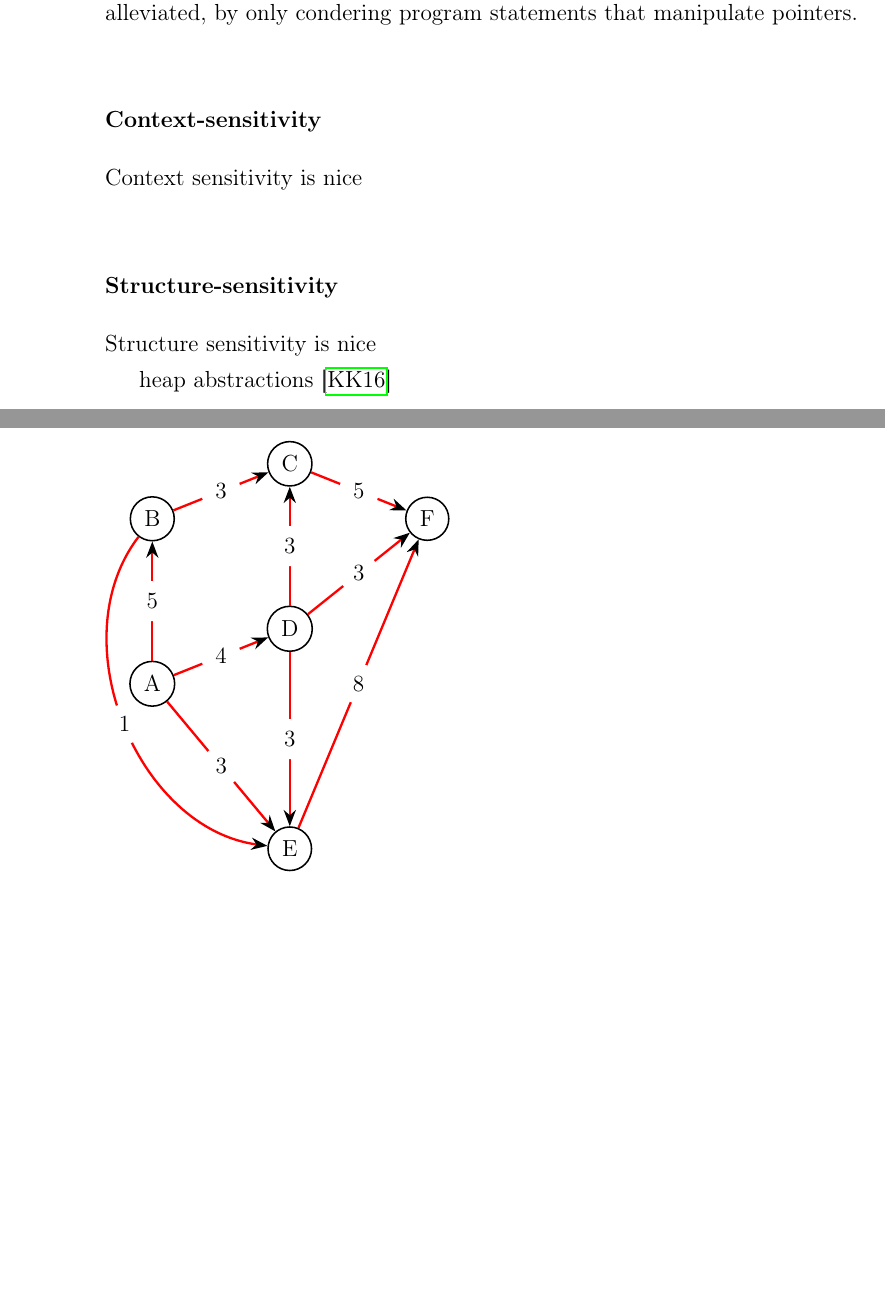
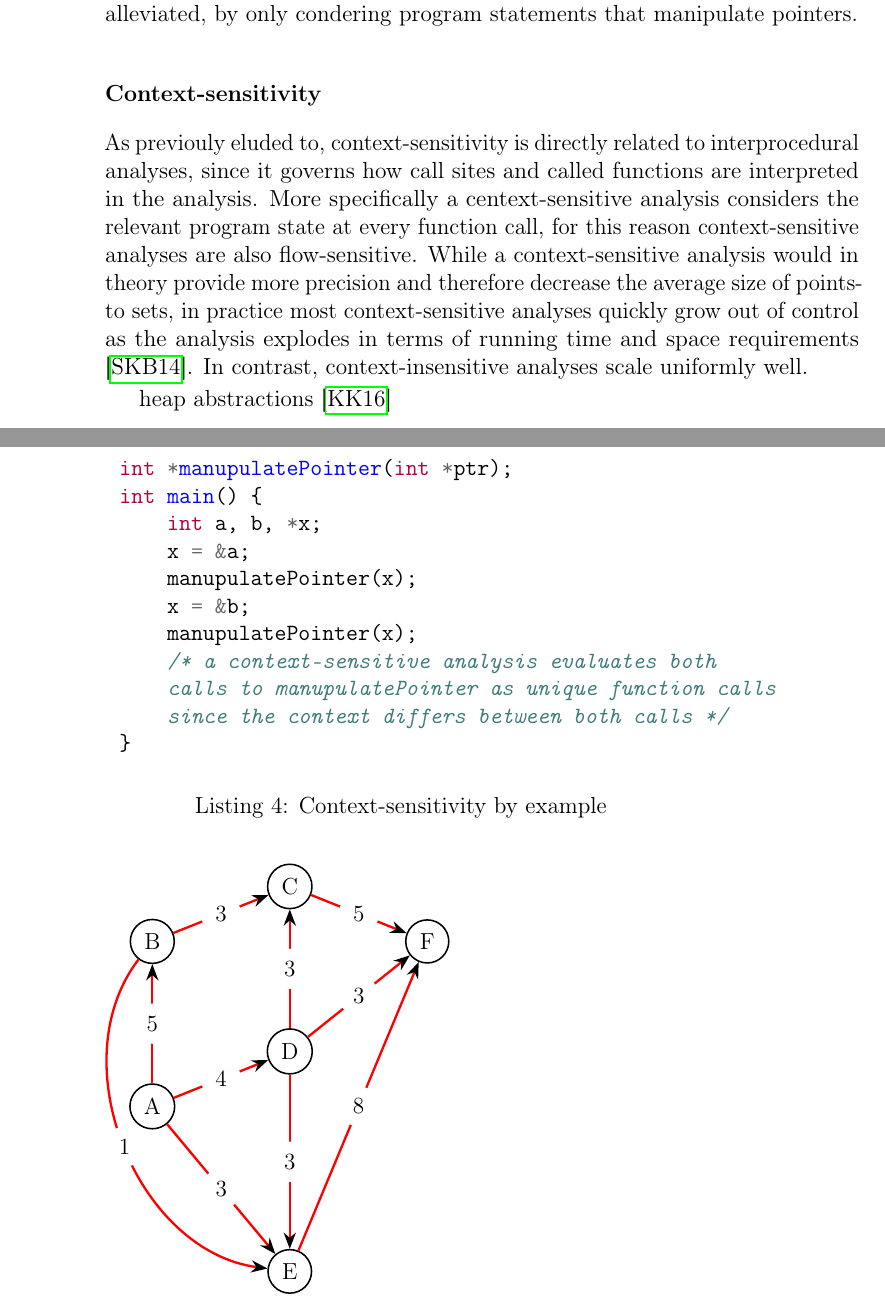
Before and after one commit to lukasboettcher/msc-paper, a LaTeX thesis (main.tex, which reads include/chap1_introduction.tex): two parts of pages 18 and 19 of 30, joined at a grey line, cut so that both start at the same text, the shorter picture padded with empty space. Compiled offline with pdfLaTeX.

Commit message:
talk about context sensitivity

```diff
--- a/include/chap1_introduction.tex
+++ b/include/chap1_introduction.tex
@@ -144,10 +144,27 @@ Although this problem can be slightly alleviated, by only condering program stat
 \end{listing}
 
 \subsubsection{Context-sensitivity}
-Context sensitivity is nice
+As previouly eluded to, context-sensitivity is directly related to interprocedural analyses, since it governs how call sites and called functions are interpreted in the analysis.
+More specifically a centext-sensitive analysis considers the relevant program state at every function call, for this reason context-sensitive analyses are also flow-sensitive.
+While a context-sensitive analysis would in theory provide more precision and therefore decrease the average size of points-to sets, in practice most context-sensitive analyses quickly grow out of control as the analysis explodes in terms of running time and space requirements \cite{smaragdakis2014introspective}. In contrast, context-insensitive analyses scale uniformly well.
 
-\subsubsection{Structure-sensitivity}
-Structure sensitivity is nice
+\begin{listing}
+    \begin{minted}{c}
+        int *manupulatePointer(int *ptr);
+        int main() {
+            int a, b, *x;
+            x = &a;
+            manupulatePointer(x);
+            x = &b;
+            manupulatePointer(x);
+            /* a context-sensitive analysis evaluates both
+            calls to manupulatePointer as unique function calls
+            since the context differs between both calls */
+        }
+    \end{minted}
+    \caption{Context-sensitivity by example}
+    \label{lst:contextsens}
+\end{listing}
 
 heap abstractions \cite{kanvar2016heap}
 
```
